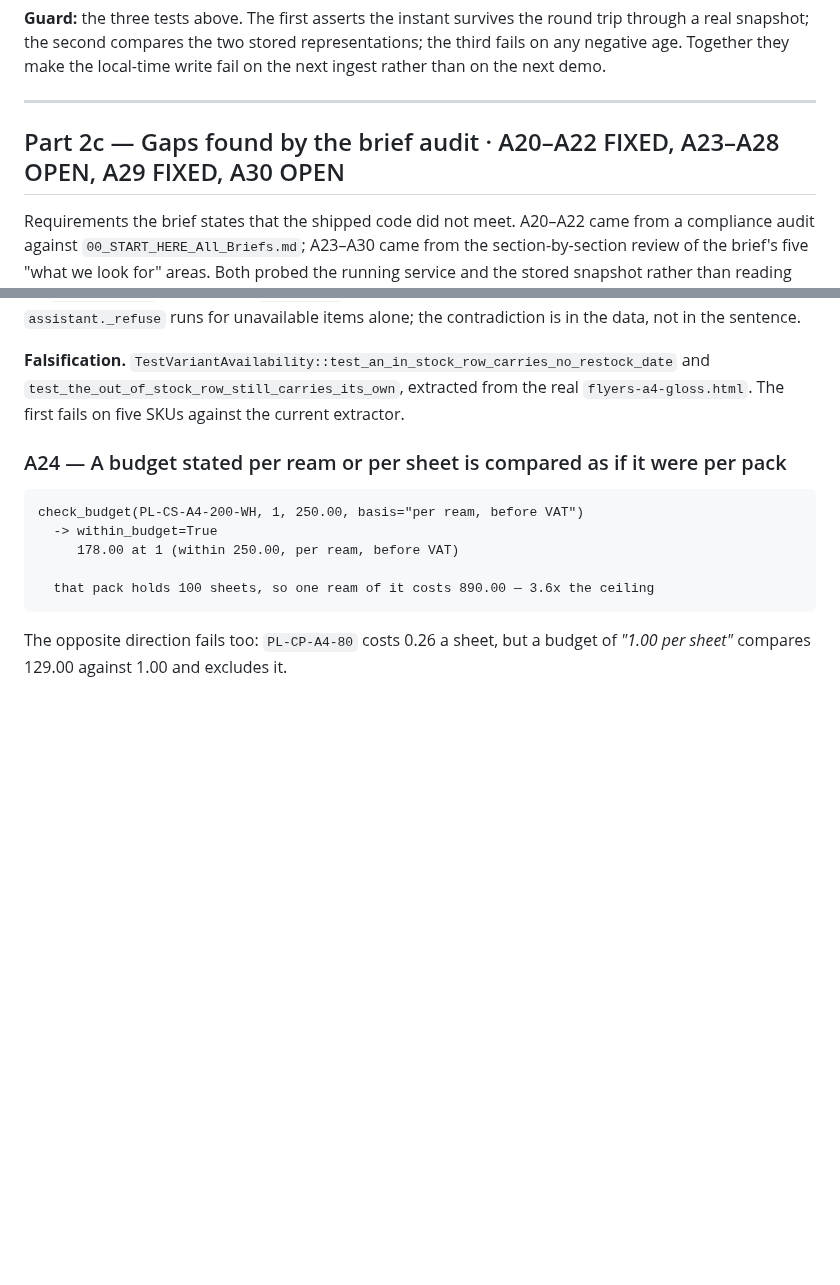
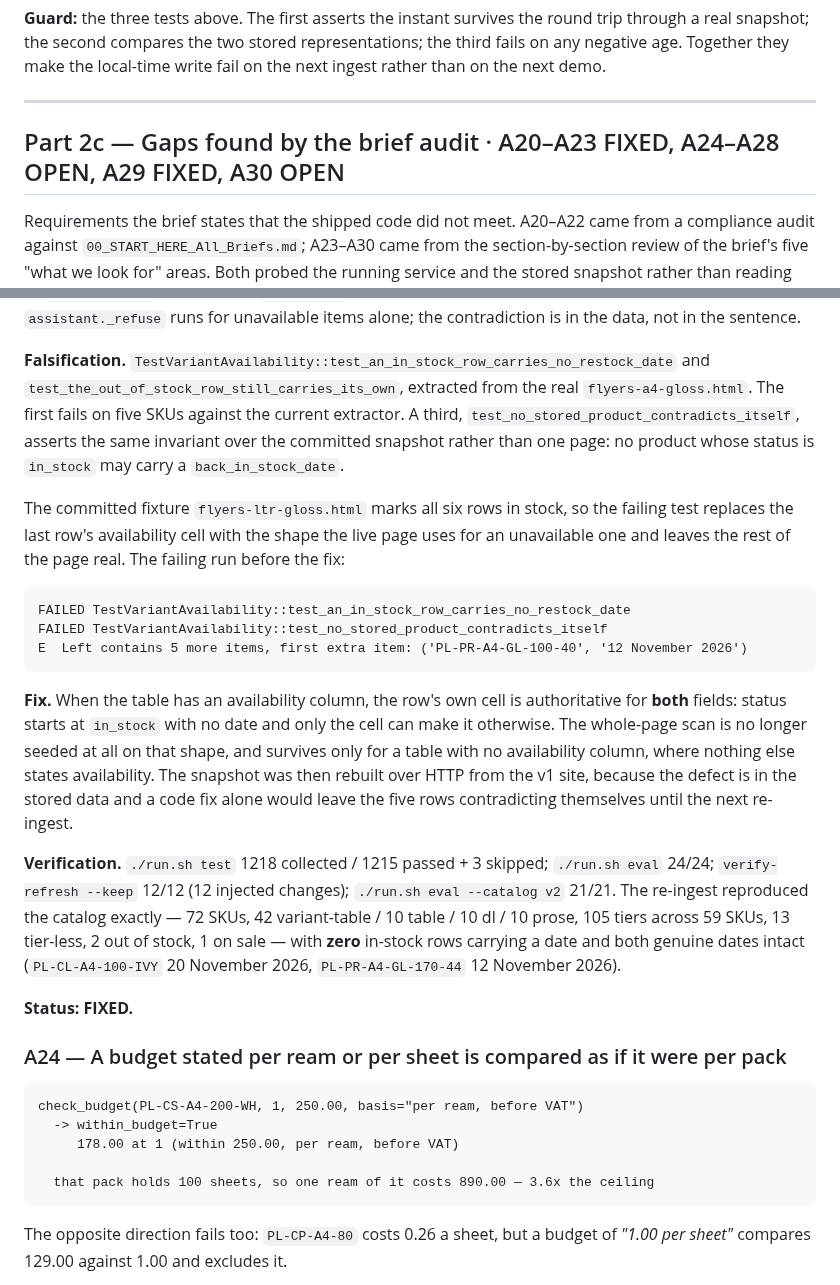
Before and after one commit to gbhaswara/devx_FDE_A3_Product_Discovery, a Markdown page: BUG.md, 2 parts joined by grey strips. GitHub-like rendering; blank space fills up the shorter version.

Commit message:
docs(bug): A23 fixed — availability read from the row's own cell [BUG.md A23]

````diff
--- a/BUG.md
+++ b/BUG.md
@@ -635,7 +635,7 @@ local-time write fail on the next ingest rather than on the next demo.
 
 ---
 
-## Part 2c — Gaps found by the brief audit · A20–A22 FIXED, A23–A28 OPEN, A29 FIXED, A30 OPEN
+## Part 2c — Gaps found by the brief audit · A20–A23 FIXED, A24–A28 OPEN, A29 FIXED, A30 OPEN
 
 Requirements the brief states that the shipped code did not meet. A20–A22 came
 from a compliance audit against `00_START_HERE_All_Briefs.md`; A23–A30 came from
@@ -819,7 +819,38 @@ unavailable items alone; the contradiction is in the data, not in the sentence.
 **Falsification.** `TestVariantAvailability::test_an_in_stock_row_carries_no_restock_date`
 and `test_the_out_of_stock_row_still_carries_its_own`, extracted from the real
 `flyers-a4-gloss.html`. The first fails on five SKUs against the current
-extractor.
+extractor. A third, `test_no_stored_product_contradicts_itself`, asserts the
+same invariant over the committed snapshot rather than one page: no product
+whose status is `in_stock` may carry a `back_in_stock_date`.
+
+The committed fixture `flyers-ltr-gloss.html` marks all six rows in stock, so
+the failing test replaces the last row's availability cell with the shape the
+live page uses for an unavailable one and leaves the rest of the page real. The
+failing run before the fix:
+
+```
+FAILED TestVariantAvailability::test_an_in_stock_row_carries_no_restock_date
+FAILED TestVariantAvailability::test_no_stored_product_contradicts_itself
+E  Left contains 5 more items, first extra item: ('PL-PR-A4-GL-100-40', '12 November 2026')
+```
+
+**Fix.** When the table has an availability column, the row's own cell is
+authoritative for **both** fields: status starts at `in_stock` with no date and
+only the cell can make it otherwise. The whole-page scan is no longer seeded at
+all on that shape, and survives only for a table with no availability column,
+where nothing else states availability. The snapshot was then rebuilt over HTTP
+from the v1 site, because the defect is in the stored data and a code fix alone
+would leave the five rows contradicting themselves until the next re-ingest.
+
+**Verification.** `./run.sh test` 1218 collected / 1215 passed + 3 skipped;
+`./run.sh eval` 24/24; `verify-refresh --keep` 12/12 (12 injected changes);
+`./run.sh eval --catalog v2` 21/21. The re-ingest reproduced the catalog exactly
+— 72 SKUs, 42 variant-table / 10 table / 10 dl / 10 prose, 105 tiers across 59
+SKUs, 13 tier-less, 2 out of stock, 1 on sale — with **zero** in-stock rows
+carrying a date and both genuine dates intact (`PL-CL-A4-100-IVY` 20 November
+2026, `PL-PR-A4-GL-170-44` 12 November 2026).
+
+**Status: FIXED.**
 
 ### A24 — A budget stated per ream or per sheet is compared as if it were per pack
 
````
